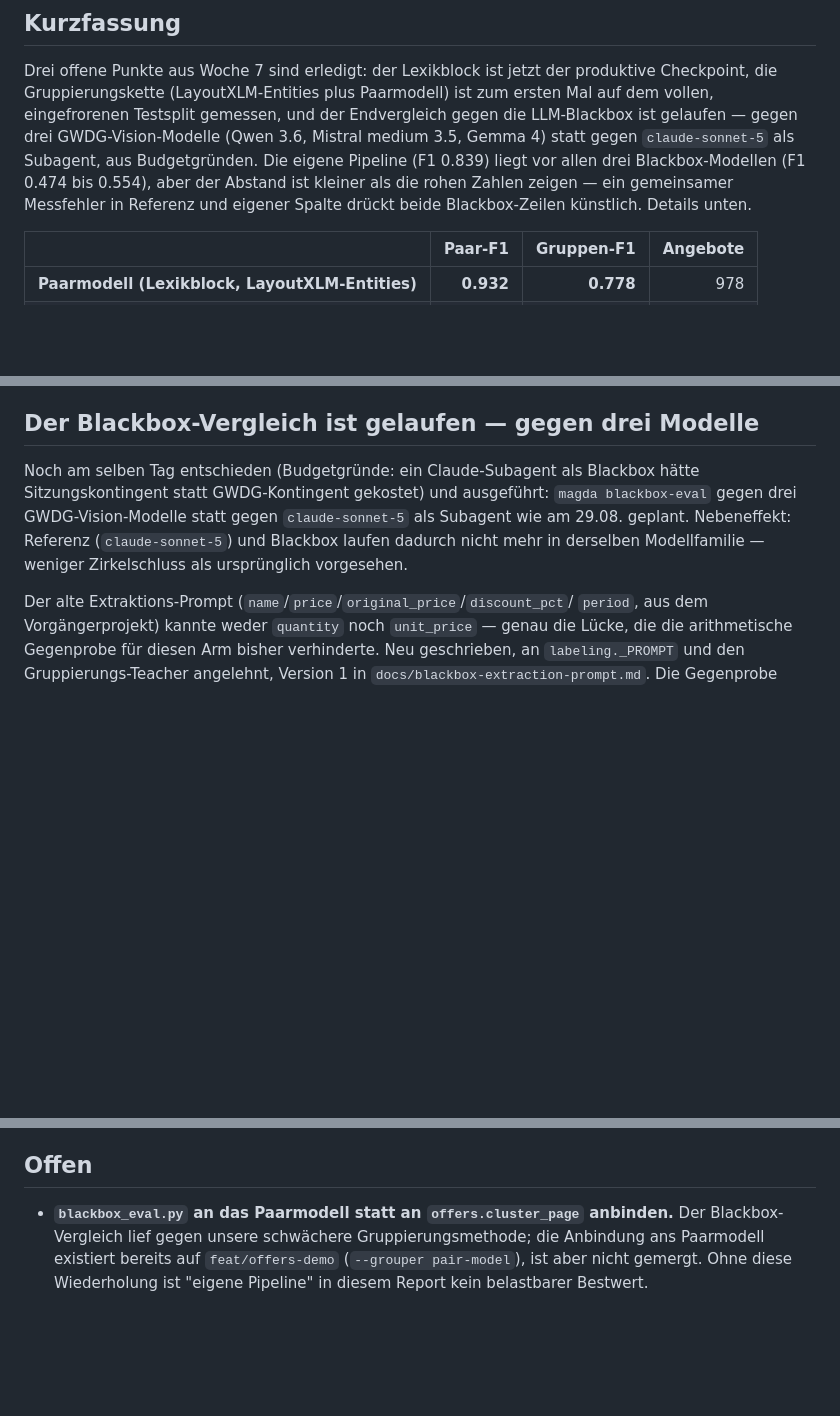
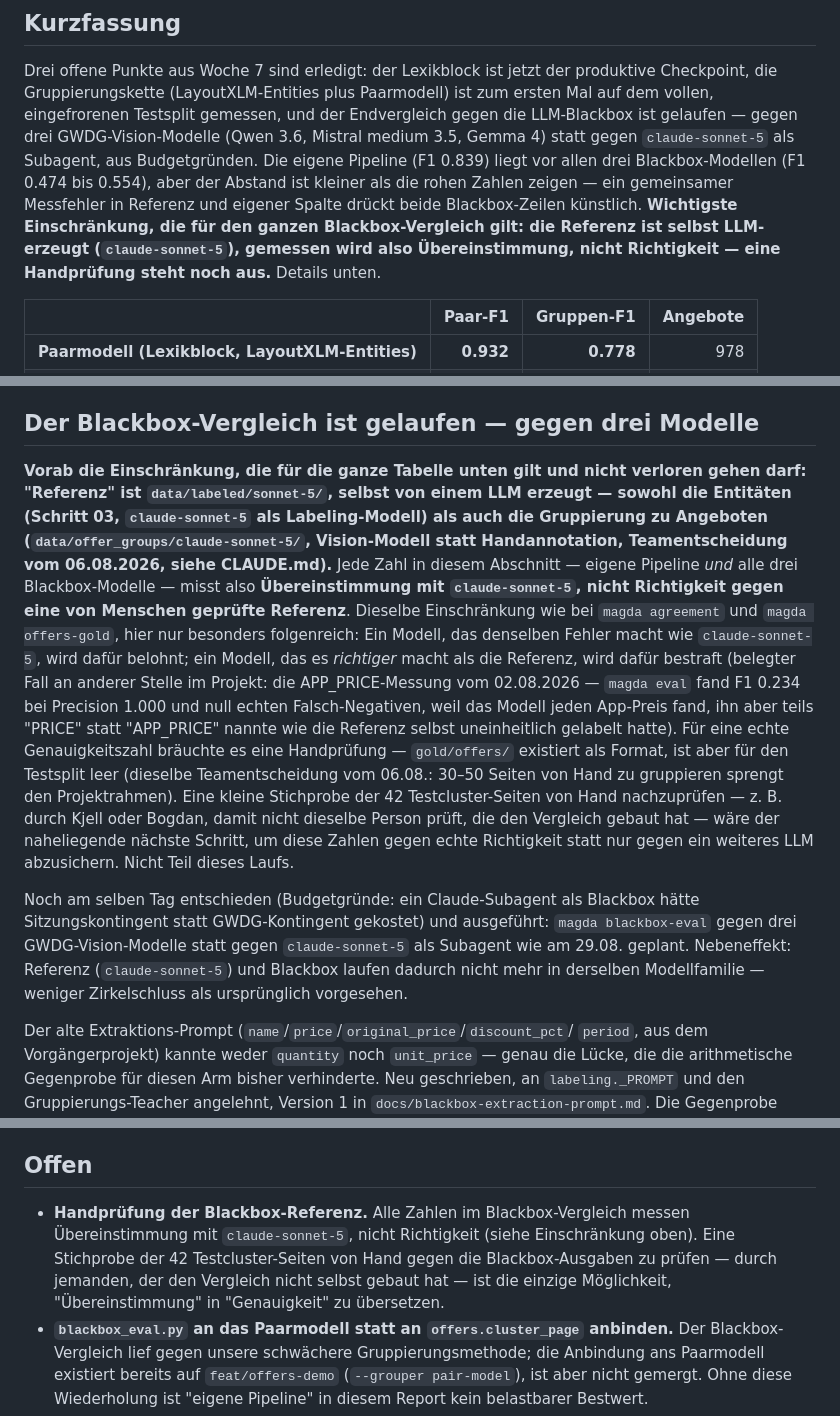
Before and after one commit to noahsa16/magda, a Markdown page: reports/woche-08.md, 3 parts joined by grey strips. GitHub-like rendering; blank space fills up the shorter version.

Commit message:
docs(offers): mache die LLM-Referenz-Einschraenkung im Blackbox-Vergleich explizit
Die "Referenz" im ganzen Blackbox-Abschnitt ist claude-sonnet-5 -
Entitaeten UND Gruppierung, keine Handannotation
(Teamentscheidung 06.08.2026, gold/offers/ ist fuer den Testsplit
leer). Jede Zahl misst Uebereinstimmung mit diesem Modell, nicht
Richtigkeit. Fehlte bisher explizit im Bericht, obwohl das CLI es bei
jedem Lauf ausgibt.

Ergaenzt um den belegten Gegenfall (APP_PRICE F1 0.234 bei Precision
1.000, 02.08.2026 - ein Modell, das richtiger ist als seine
Referenz, wird von genau dieser Metrik bestraft) und den Vorschlag
einer Handstichprobe durch ein Teammitglied, das den Vergleich nicht
selbst gebaut hat.

Co-Authored-By: Claude Sonnet 5 <noreply@anthropic.com>
Claude-Session: https://claude.ai/code/session_018QaBfz2S6hy1izde3iLCgd

```diff
--- a/reports/woche-08.md
+++ b/reports/woche-08.md
@@ -13,7 +13,10 @@ gegen `claude-sonnet-5` als Subagent, aus Budgetgründen. Die eigene
 Pipeline (F1 0.839) liegt vor allen drei Blackbox-Modellen (F1 0.474 bis
 0.554), aber der Abstand ist kleiner als die rohen Zahlen zeigen — ein
 gemeinsamer Messfehler in Referenz und eigener Spalte drückt beide
-Blackbox-Zeilen künstlich. Details unten.
+Blackbox-Zeilen künstlich. **Wichtigste Einschränkung, die für den ganzen
+Blackbox-Vergleich gilt: die Referenz ist selbst LLM-erzeugt
+(`claude-sonnet-5`), gemessen wird also Übereinstimmung, nicht Richtigkeit
+— eine Handprüfung steht noch aus.** Details unten.
 
 | | Paar-F1 | Gruppen-F1 | Angebote |
 |---|---:|---:|---:|
@@ -117,6 +120,31 @@ Rücksprache repariert, weil das Design des Blackbox-Vergleichs laut
 Woche 7 bewusst vertagt ist.
 
 ## Der Blackbox-Vergleich ist gelaufen — gegen drei Modelle
+
+**Vorab die Einschränkung, die für die ganze Tabelle unten gilt und nicht
+verloren gehen darf: "Referenz" ist `data/labeled/sonnet-5/`, selbst von
+einem LLM erzeugt — sowohl die Entitäten (Schritt 03, `claude-sonnet-5`
+als Labeling-Modell) als auch die Gruppierung zu Angeboten
+(`data/offer_groups/claude-sonnet-5/`, Vision-Modell statt Handannotation,
+Teamentscheidung vom 06.08.2026, siehe CLAUDE.md).** Jede Zahl in diesem
+Abschnitt — eigene Pipeline *und* alle drei Blackbox-Modelle — misst also
+**Übereinstimmung mit `claude-sonnet-5`, nicht Richtigkeit gegen eine von
+Menschen geprüfte Referenz**. Dieselbe Einschränkung wie bei `magda
+agreement` und `magda offers-gold`, hier nur besonders folgenreich: Ein
+Modell, das denselben Fehler macht wie `claude-sonnet-5`, wird dafür
+belohnt; ein Modell, das es *richtiger* macht als die Referenz, wird dafür
+bestraft (belegter Fall an anderer Stelle im Projekt: die APP_PRICE-Messung
+vom 02.08.2026 — `magda eval` fand F1 0.234 bei Precision 1.000 und null
+echten Falsch-Negativen, weil das Modell jeden App-Preis fand, ihn aber
+teils "PRICE" statt "APP_PRICE" nannte wie die Referenz selbst uneinheitlich
+gelabelt hatte). Für eine echte Genauigkeitszahl bräuchte
+es eine Handprüfung — `gold/offers/` existiert als Format, ist aber für den
+Testsplit leer (dieselbe Teamentscheidung vom 06.08.: 30–50 Seiten von Hand
+zu gruppieren sprengt den Projektrahmen). Eine kleine Stichprobe der 42
+Testcluster-Seiten von Hand nachzuprüfen — z. B. durch Kjell oder Bogdan,
+damit nicht dieselbe Person prüft, die den Vergleich gebaut hat — wäre der
+naheliegende nächste Schritt, um diese Zahlen gegen echte Richtigkeit statt
+nur gegen ein weiteres LLM abzusichern. Nicht Teil dieses Laufs.
 
 Noch am selben Tag entschieden (Budgetgründe: ein Claude-Subagent als
 Blackbox hätte Sitzungskontingent statt GWDG-Kontingent gekostet) und
@@ -251,6 +279,12 @@ UND geringerer Zuverlässigkeit (0 bis 3 von 42 Seiten scheitern ganz).
 
 ## Offen
 
+- **Handprüfung der Blackbox-Referenz.** Alle Zahlen im Blackbox-Vergleich
+  messen Übereinstimmung mit `claude-sonnet-5`, nicht Richtigkeit (siehe
+  Einschränkung oben). Eine Stichprobe der 42 Testcluster-Seiten von Hand
+  gegen die Blackbox-Ausgaben zu prüfen — durch jemanden, der den Vergleich
+  nicht selbst gebaut hat — ist die einzige Möglichkeit, "Übereinstimmung"
+  in "Genauigkeit" zu übersetzen.
 - **`blackbox_eval.py` an das Paarmodell statt an `offers.cluster_page`
   anbinden.** Der Blackbox-Vergleich lief gegen unsere schwächere
   Gruppierungsmethode; die Anbindung ans Paarmodell existiert bereits auf
```
